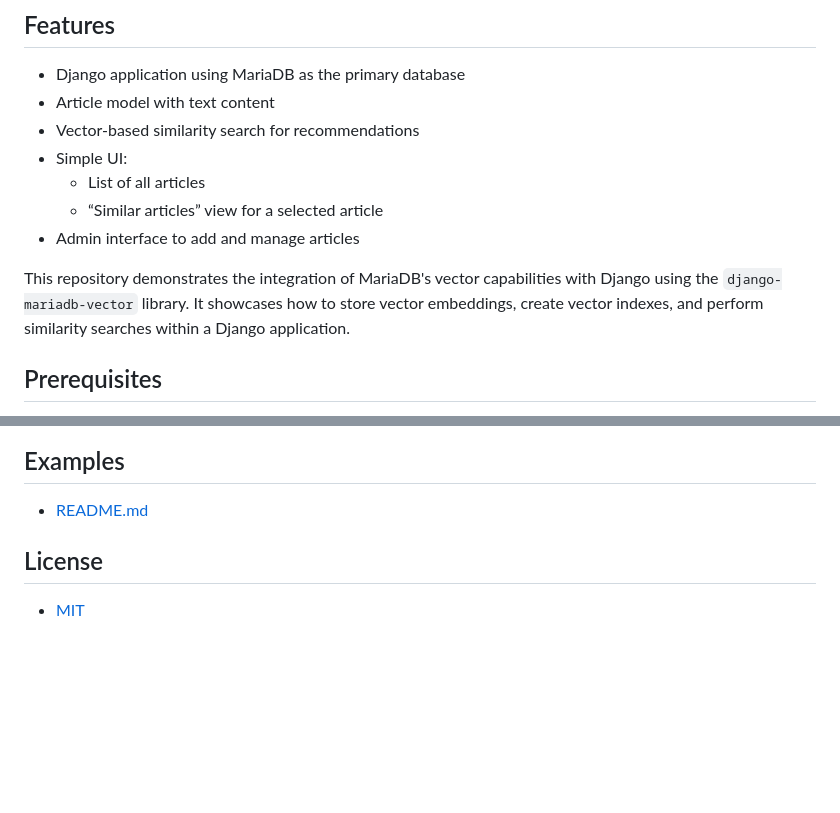
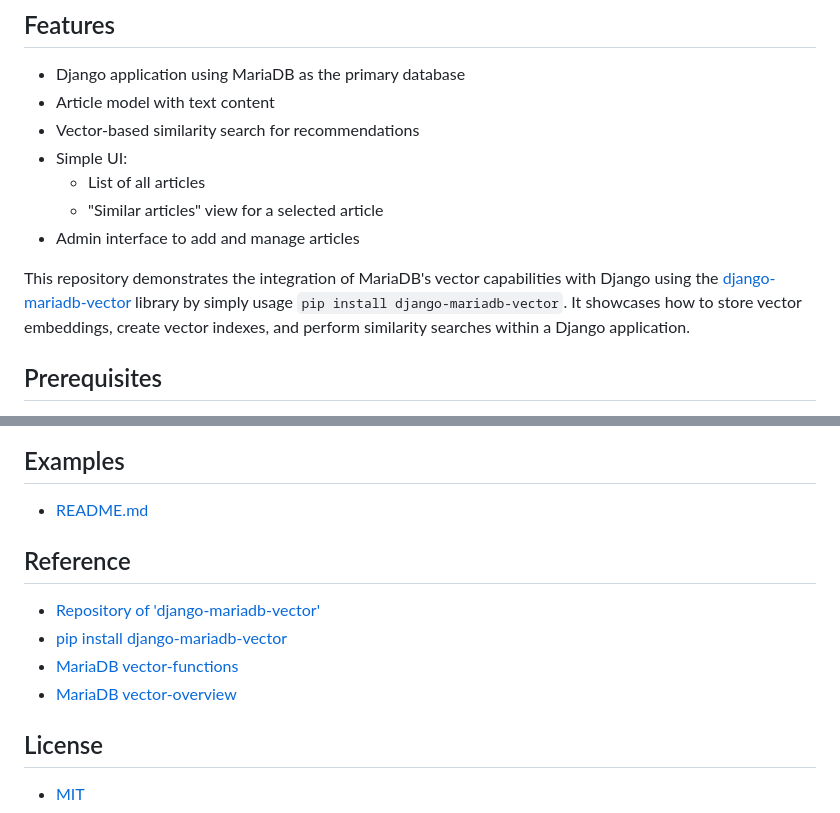
Before and after one commit to lexxai/django-mariadb-vector-demo, a Markdown page: README.md, 2 parts joined by grey strips. Rendered like a GitHub page; blank space fills up the shorter version.

```diff
--- a/README.md
+++ b/README.md
@@ -13,11 +13,11 @@ The app stores articles, embeds their content into vectors, and then finds simil
 - Vector-based similarity search for recommendations
 - Simple UI:
   - List of all articles
-  - “Similar articles” view for a selected article
+  - "Similar articles" view for a selected article
 - Admin interface to add and manage articles
 
 
-This repository demonstrates the integration of MariaDB's vector capabilities with Django using the `django-mariadb-vector` library.
+This repository demonstrates the integration of MariaDB's vector capabilities with Django using the [django-mariadb-vector](https://github.com/lexxai/django-mariadb-vector) library by simply usage `pip install django-mariadb-vector`.
 It showcases how to store vector embeddings, create vector indexes, and perform similarity searches within a Django application.
 
 ## Prerequisites
@@ -168,6 +168,11 @@ To run the project locally without Docker:
 
 - [README.md](docs/README.md)
 
+## Reference
+- [Repository of 'django-mariadb-vector'](https://github.com/lexxai/django-mariadb-vector)
+- [pip install django-mariadb-vector](https://pypi.org/project/django-mariadb-vector/)
+- [MariaDB vector-functions](https://mariadb.com/docs/server/reference/sql-functions/vector-functions)
+- [MariaDB vector-overview](https://mariadb.com/docs/server/reference/sql-structure/vectors/vector-overview)
 
 ## License
 
```
